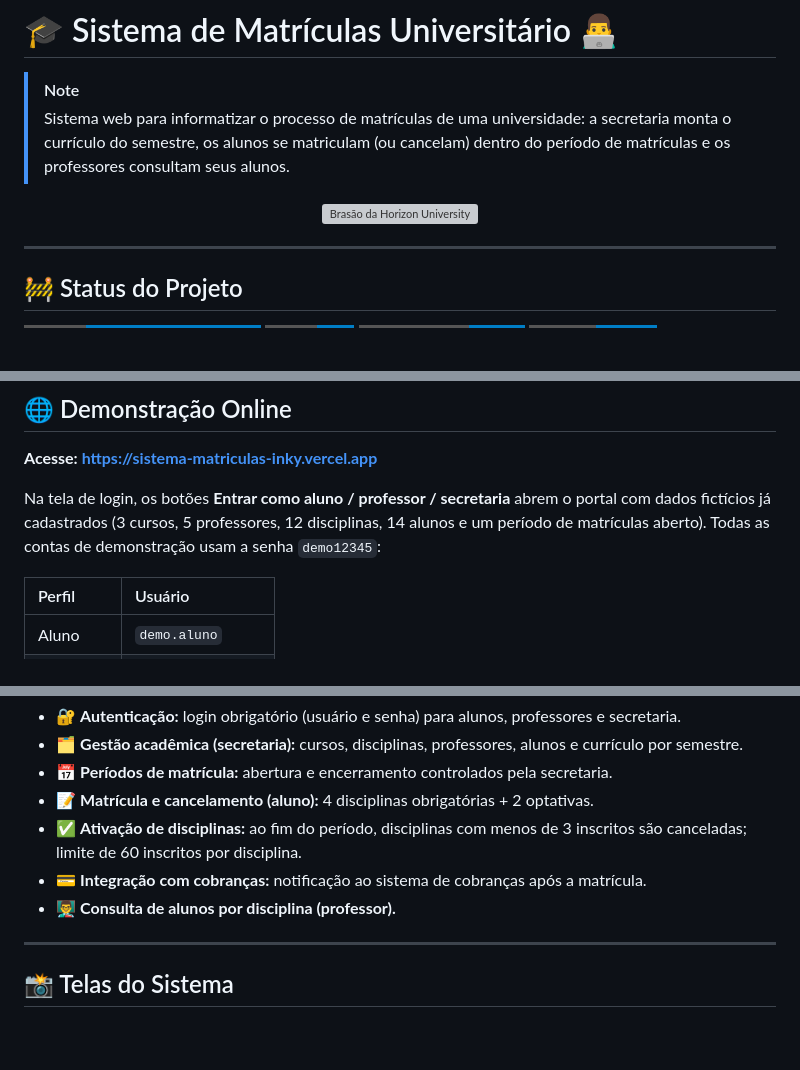
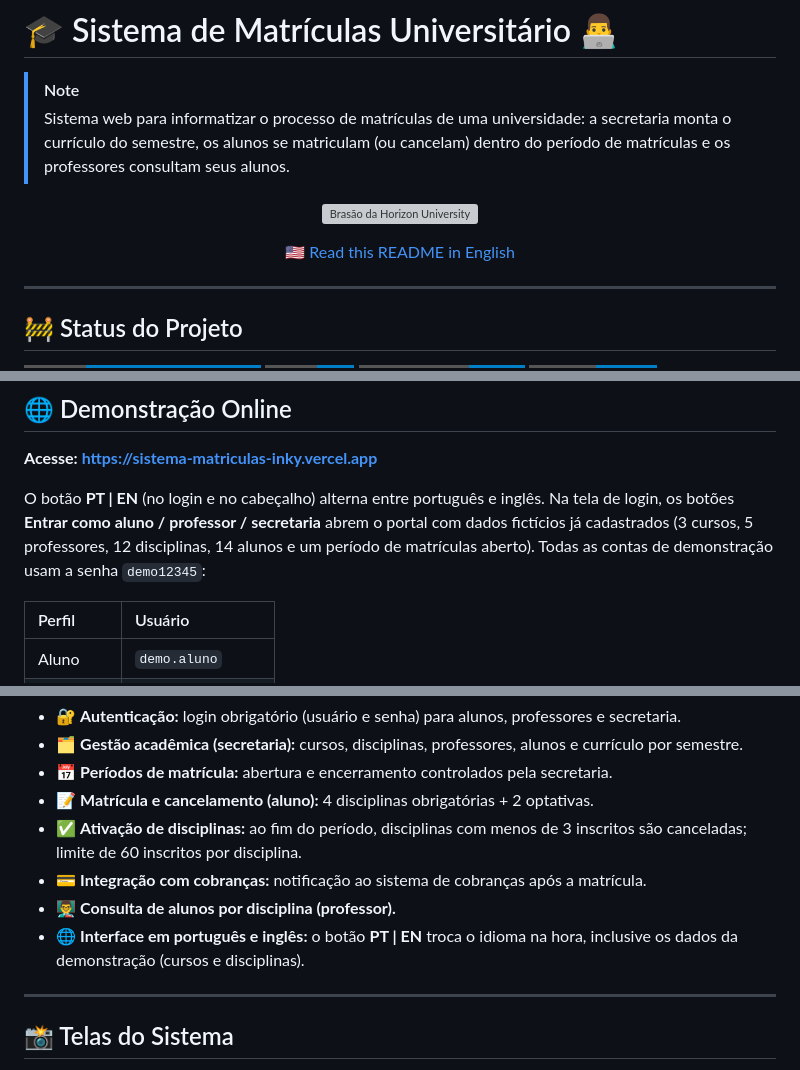
Before and after one commit to diegovitorportella/sistema-matriculas, a Markdown page: README.md, 3 parts joined by grey strips. GitHub-like rendering; badges without logos; blank space fills up the shorter version; grey boxes are pictures that could not be loaded.

Commit message:
docs: adiciona README em ingles e documenta o seletor de idioma

```diff
--- a/README.md
+++ b/README.md
@@ -9,6 +9,8 @@
     <img src="frontend/public/brasao.webp" alt="Brasão da Horizon University" width="150">
   </picture>
 </p>
+
+<p align="center"><a href="README.en.md">🇺🇸 Read this README in English</a></p>
 
 ---
 
@@ -40,7 +42,7 @@
 
 **Acesse: https://sistema-matriculas-inky.vercel.app**
 
-Na tela de login, os botões **Entrar como aluno / professor / secretaria** abrem o portal com dados fictícios já cadastrados (3 cursos, 5 professores, 12 disciplinas, 14 alunos e um período de matrículas aberto). Todas as contas de demonstração usam a senha `demo12345`:
+O botão **PT | EN** (no login e no cabeçalho) alterna entre português e inglês. Na tela de login, os botões **Entrar como aluno / professor / secretaria** abrem o portal com dados fictícios já cadastrados (3 cursos, 5 professores, 12 disciplinas, 14 alunos e um período de matrículas aberto). Todas as contas de demonstração usam a senha `demo12345`:
 
 | Perfil | Usuário |
 | :--- | :--- |
@@ -116,6 +118,7 @@ Contexto: projeto acadêmico (Laboratório 03 — DIAW, Engenharia de Software,
 - ✅ **Ativação de disciplinas:** ao fim do período, disciplinas com menos de 3 inscritos são canceladas; limite de 60 inscritos por disciplina.
 - 💳 **Integração com cobranças:** notificação ao sistema de cobranças após a matrícula.
 - 👨‍🏫 **Consulta de alunos por disciplina (professor).**
+- 🌐 **Interface em português e inglês:** o botão **PT | EN** troca o idioma na hora, inclusive os dados da demonstração (cursos e disciplinas).
 
 ---
 
```
Also changed, not shown: README.en.md (added, +107 -0 lines), docs/prints/en/01-login-en.jpg (added), docs/prints/en/02-catalog-en.jpg (added), docs/prints/en/03-plan-en.jpg (added), docs/prints/en/04-registrar-home-en.jpg (added).
